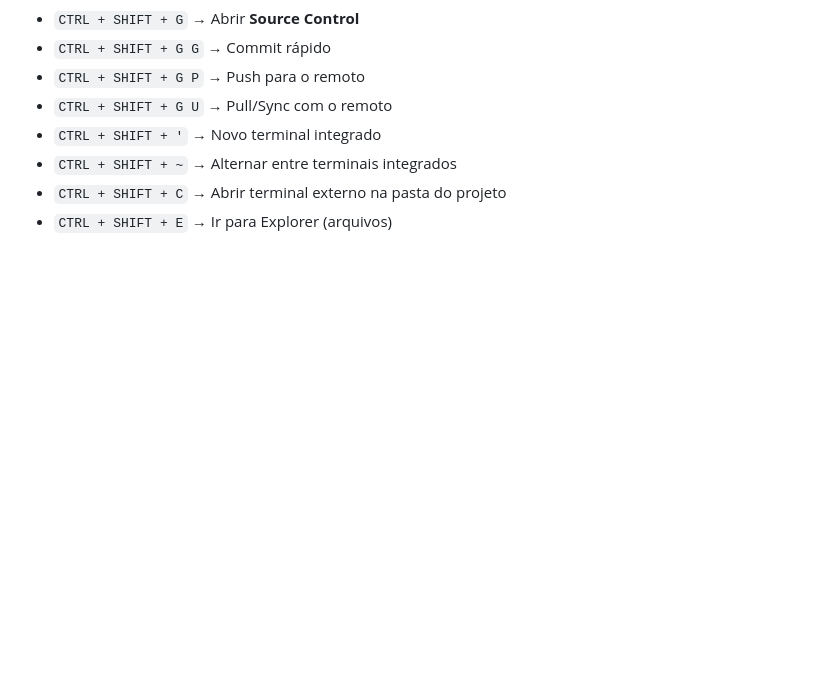
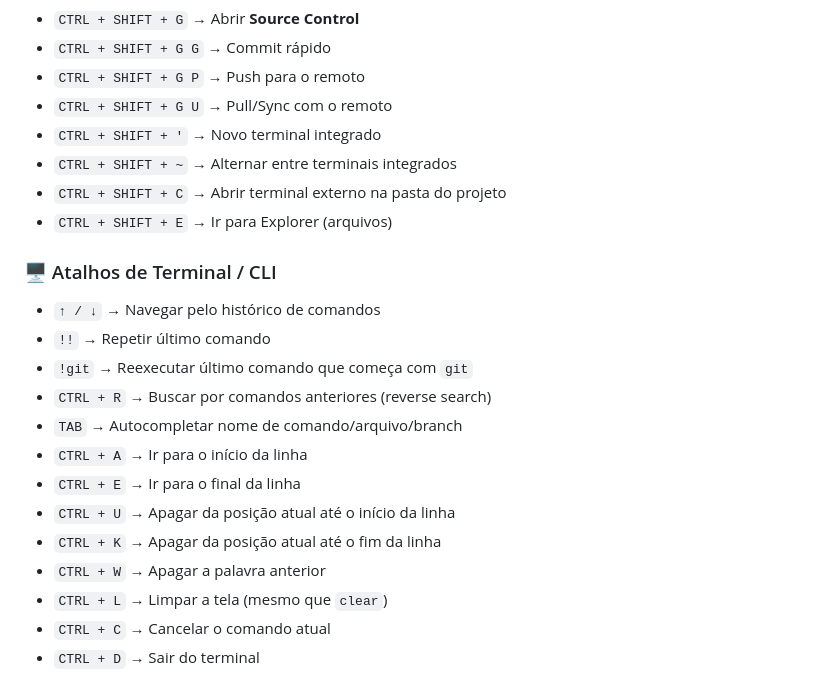
Before and after one commit to LeonardoDalmazzo/Cheatsheet-Git-GitHub, a Markdown page: README.md, the part around the change. GitHub-like rendering; blank space fills up the shorter version.

Commit message:
feat: add Atalhos de Terminal / CLI

```diff
--- a/README.md
+++ b/README.md
@@ -178,3 +178,18 @@ git push --force
 - `CTRL + SHIFT + ~` → Alternar entre terminais integrados
 - `CTRL + SHIFT + C` → Abrir terminal externo na pasta do projeto
 - `CTRL + SHIFT + E` → Ir para Explorer (arquivos)
+
+### 🖥️ Atalhos de Terminal / CLI
+- `↑ / ↓` → Navegar pelo histórico de comandos
+- `!!` → Repetir último comando
+- `!git` → Reexecutar último comando que começa com `git`
+- `CTRL + R` → Buscar por comandos anteriores (reverse search)
+- `TAB` → Autocompletar nome de comando/arquivo/branch
+- `CTRL + A` → Ir para o início da linha
+- `CTRL + E` → Ir para o final da linha
+- `CTRL + U` → Apagar da posição atual até o início da linha
+- `CTRL + K` → Apagar da posição atual até o fim da linha
+- `CTRL + W` → Apagar a palavra anterior
+- `CTRL + L` → Limpar a tela (mesmo que `clear`)
+- `CTRL + C` → Cancelar o comando atual
+- `CTRL + D` → Sair do terminal
```
